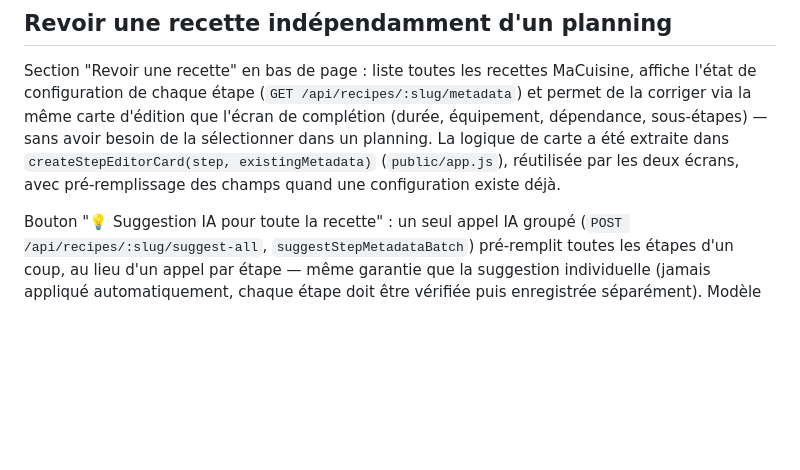
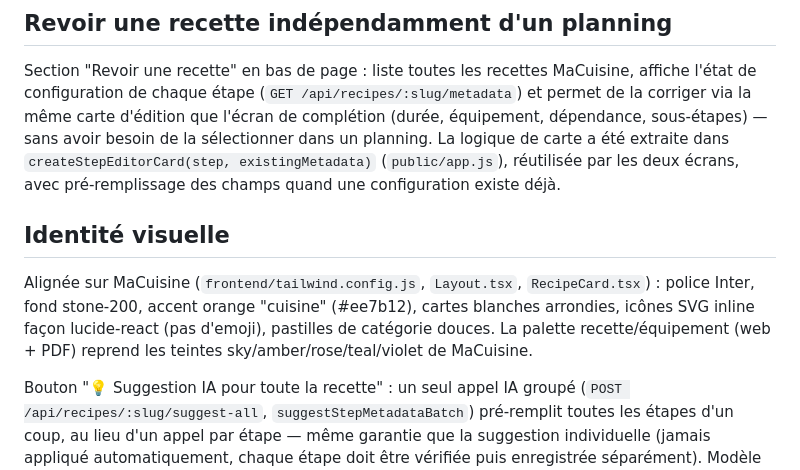
Before and after one commit to pierre-Harmegnies/BatchCookingManager, a Markdown page: README.md, the part around the change. Drawn GitHub-style; blank space fills up the shorter version.

Commit message:
Documente l'identité visuelle inspirée de MaCuisine

```diff
--- a/README.md
+++ b/README.md
@@ -17,6 +17,10 @@ Logique de dépendances (`computeSubStepWaves` dans `src/macuisine/toDomain.ts`)
 ## Revoir une recette indépendamment d'un planning
 
 Section "Revoir une recette" en bas de page : liste toutes les recettes MaCuisine, affiche l'état de configuration de chaque étape (`GET /api/recipes/:slug/metadata`) et permet de la corriger via la même carte d'édition que l'écran de complétion (durée, équipement, dépendance, sous-étapes) — sans avoir besoin de la sélectionner dans un planning. La logique de carte a été extraite dans `createStepEditorCard(step, existingMetadata)` (`public/app.js`), réutilisée par les deux écrans, avec pré-remplissage des champs quand une configuration existe déjà.
+
+## Identité visuelle
+
+Alignée sur MaCuisine (`frontend/tailwind.config.js`, `Layout.tsx`, `RecipeCard.tsx`) : police Inter, fond stone-200, accent orange "cuisine" (#ee7b12), cartes blanches arrondies, icônes SVG inline façon lucide-react (pas d'emoji), pastilles de catégorie douces. La palette recette/équipement (web + PDF) reprend les teintes sky/amber/rose/teal/violet de MaCuisine.
 
 Bouton "💡 Suggestion IA pour toute la recette" : un seul appel IA groupé (`POST /api/recipes/:slug/suggest-all`, `suggestStepMetadataBatch`) pré-remplit toutes les étapes d'un coup, au lieu d'un appel par étape — même garantie que la suggestion individuelle (jamais appliqué automatiquement, chaque étape doit être vérifiée puis enregistrée séparément). Modèle utilisé pour toute suggestion IA (individuelle ou groupée) : **`claude-haiku-4-5-20251001`** plutôt que Sonnet — tâche d'extraction structurée simple, Haiku est nettement moins cher et suffisant vu que le résultat est toujours revalidé manuellement.
 
```
